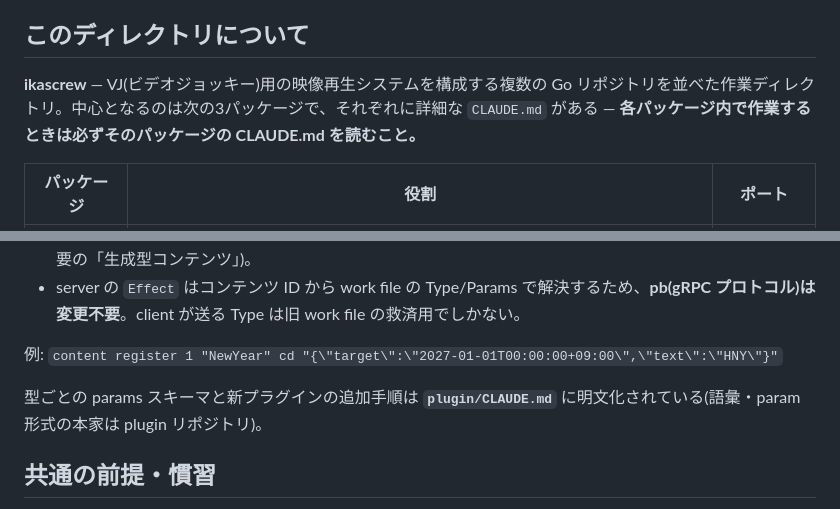
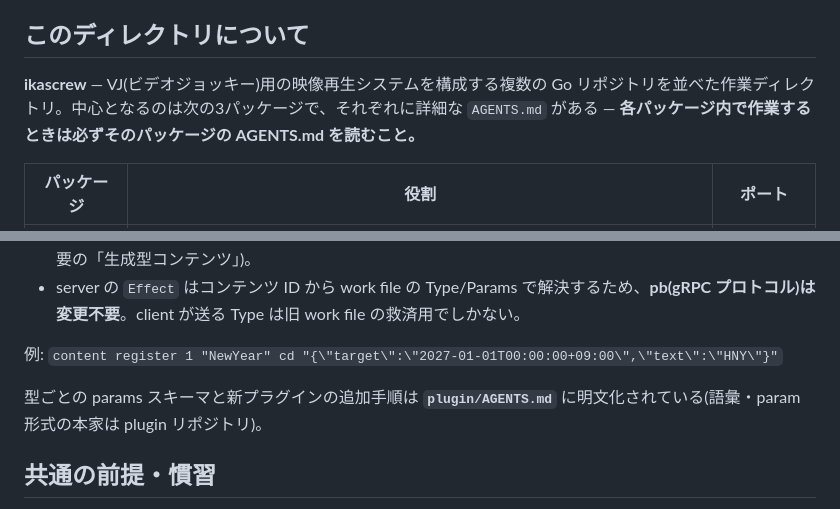
Before and after one commit to ikascrew/ikascrew, a Markdown page: AGENTS.md, 2 parts joined by grey strips. GitHub-like rendering.

```diff
--- a/AGENTS.md
+++ b/AGENTS.md
@@ -33,7 +33,7 @@ This file provides guidance to coding agents when working in this directory.
 
 ## このディレクトリについて
 
-**ikascrew** — VJ(ビデオジョッキー)用の映像再生システムを構成する複数の Go リポジトリを並べた作業ディレクトリ。中心となるのは次の3パッケージで、それぞれに詳細な `CLAUDE.md` がある — **各パッケージ内で作業するときは必ずそのパッケージの CLAUDE.md を読むこと。**
+**ikascrew** — VJ(ビデオジョッキー)用の映像再生システムを構成する複数の Go リポジトリを並べた作業ディレクトリ。中心となるのは次の3パッケージで、それぞれに詳細な `AGENTS.md` がある — **各パッケージ内で作業するときは必ずそのパッケージの AGENTS.md を読むこと。**
 
 | パッケージ | 役割 | ポート |
 |---|---|---|
@@ -85,7 +85,7 @@ This file provides guidance to coding agents when working in this directory.
 
 例: `content register 1 "NewYear" cd "{\"target\":\"2027-01-01T00:00:00+09:00\",\"text\":\"HNY\"}"`
 
-型ごとの params スキーマと新プラグインの追加手順は **`plugin/CLAUDE.md`** に明文化されている(語彙・param 形式の本家は plugin リポジトリ)。
+型ごとの params スキーマと新プラグインの追加手順は **`plugin/AGENTS.md`** に明文化されている(語彙・param 形式の本家は plugin リポジトリ)。
 
 ## 共通の前提・慣習
 
```
Also changed, not shown: README.md (+1 -1 lines), docs/TEST_PLAN.md (+1 -1 lines).
